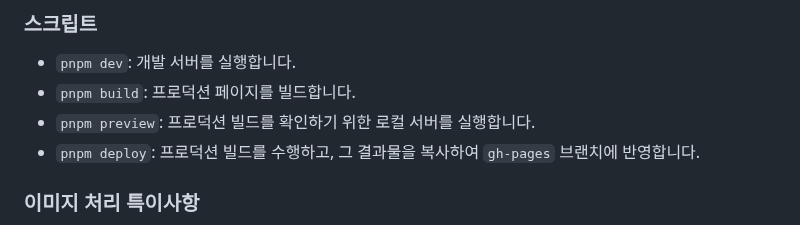
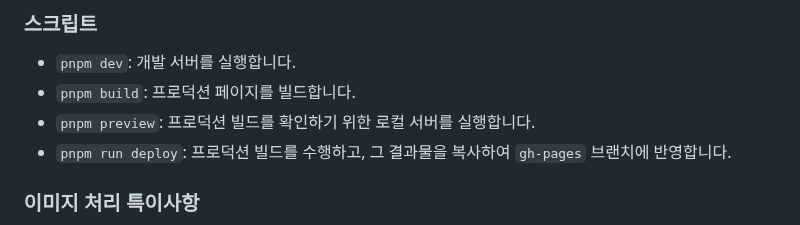
Before and after one commit to yejunian/img-seq-pack, a Markdown page: README.md, the part around the change. GitHub-like rendering.

Commit message:
📝 docs: README.md의 deploy 스크립트 설명 수정

```diff
--- a/README.md
+++ b/README.md
@@ -49,7 +49,7 @@
 * `pnpm dev`: 개발 서버를 실행합니다.
 * `pnpm build`: 프로덕션 페이지를 빌드합니다.
 * `pnpm preview`: 프로덕션 빌드를 확인하기 위한 로컬 서버를 실행합니다.
-* `pnpm deploy`: 프로덕션 빌드를 수행하고, 그 결과물을 복사하여 `gh-pages` 브랜치에 반영합니다.
+* `pnpm run deploy`: 프로덕션 빌드를 수행하고, 그 결과물을 복사하여 `gh-pages` 브랜치에 반영합니다.
 
 ### 이미지 처리 특이사항
 
```
